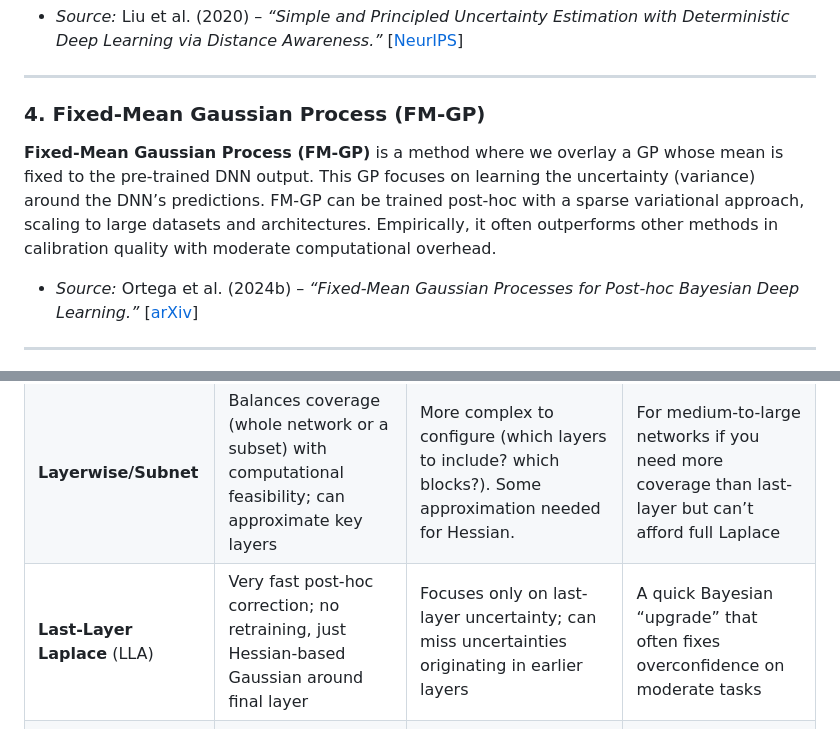
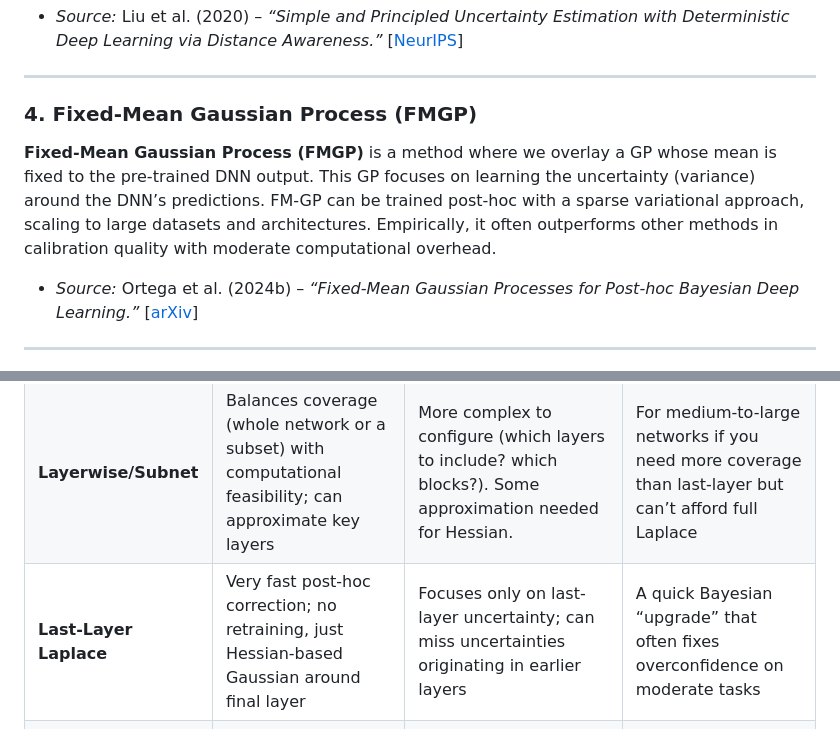
Before and after one commit to Ludvins/BayesiPy, a Markdown page: README.md, 2 parts joined by grey strips. Rendered like a GitHub page.

```diff
--- a/README.md
+++ b/README.md
@@ -63,9 +63,9 @@ BayesiPy integrates the full suite of [Linearized Laplace approximations](https:
 
 ---
 
-### 4. Fixed-Mean Gaussian Process (FM-GP)
+### 4. Fixed-Mean Gaussian Process (FMGP)
 
-**Fixed-Mean Gaussian Process (FM-GP)** is a method where we overlay a GP whose mean is fixed to the pre-trained DNN output. This GP focuses on learning the uncertainty (variance) around the DNN’s predictions. FM-GP can be trained post-hoc with a sparse variational approach, scaling to large datasets and architectures. Empirically, it often outperforms other methods in calibration quality with moderate computational overhead.
+**Fixed-Mean Gaussian Process (FMGP)** is a method where we overlay a GP whose mean is fixed to the pre-trained DNN output. This GP focuses on learning the uncertainty (variance) around the DNN’s predictions. FM-GP can be trained post-hoc with a sparse variational approach, scaling to large datasets and architectures. Empirically, it often outperforms other methods in calibration quality with moderate computational overhead.
 
 - *Source:* Ortega et al. (2024b) – *“Fixed-Mean Gaussian Processes for Post-hoc Bayesian Deep Learning.”* [[arXiv](https://arxiv.org/abs/2412.04177)]
 
@@ -79,7 +79,7 @@ Below is a brief summary comparing these techniques, with insights drawn from bo
 |-----------------------|------------------------------------------------------------------------------------------------------------------|----------------------------------------------------------------------------------------------------------------------------------------------------------------------------------------------------------------------------------------------------------------------------------|------------------------------------------------------------------------------------------------------------------------------------------------------------|
 | **Full Laplace**      | Most faithful local Gaussian approximation to MAP parameters; captures correlations in all parameters            | Extremely memory- and computation-heavy; not feasible for large networks                                                                                                                                                                                                         | Good for small-to-medium networks or when maximizing fidelity is paramount                                                                                 |
 | **Layerwise/Subnet**  | Balances coverage (whole network or a subset) with computational feasibility; can approximate key layers          | More complex to configure (which layers to include? which blocks?). Some approximation needed for Hessian.                                                                                                                                                                       | For medium-to-large networks if you need more coverage than last-layer but can’t afford full Laplace                                                      |
-| **Last-Layer Laplace** (LLA) | Very fast post-hoc correction; no retraining, just Hessian-based Gaussian around final layer                | Focuses only on last-layer uncertainty; can miss uncertainties originating in earlier layers                                                                                                                                                | A quick Bayesian “upgrade” that often fixes overconfidence on moderate tasks                                                                              |
+| **Last-Layer Laplace** | Very fast post-hoc correction; no retraining, just Hessian-based Gaussian around final layer                | Focuses only on last-layer uncertainty; can miss uncertainties originating in earlier layers                                                                                                                                                | A quick Bayesian “upgrade” that often fixes overconfidence on moderate tasks                                                                              |
 | **ELLA**              | Scalable variant of last-layer Laplace using low-rank or Nyström approximations                                  | Still limited to last-layer uncertainty; hyperparameters for kernel approximation need tuning                                                                                                                                                                                   | Large-scale scenarios where even standard LLA is too costly                                                                                                |
 | **VaLLA**             | Excellent calibration (function-space GP perspective) with sub-linear complexity in data size                    | Requires iterative variational optimization; can be slower to converge; more complicated inference step                                                                                                                                                                         | High-fidelity uncertainty for large datasets or critical applications                                                                                     |
 | **MFVI**              | Classic fully Bayesian approach over weights; easy to implement (Bayes by Backprop)                              | Mean-field assumption often underestimates uncertainty; can be very slow or memory-heavy for large networks                                                                                                                                                                     | For those wanting a “full BNN” approach or partial Bayesian layers with factorized posteriors                                                             |
```
